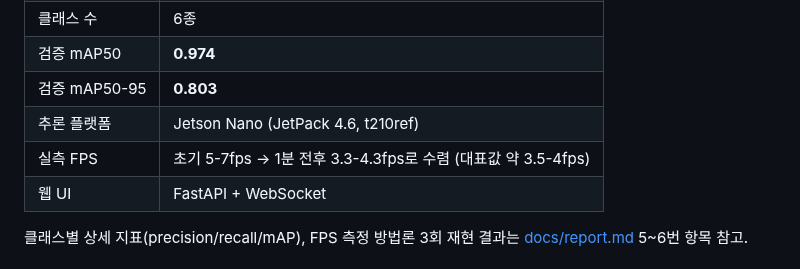
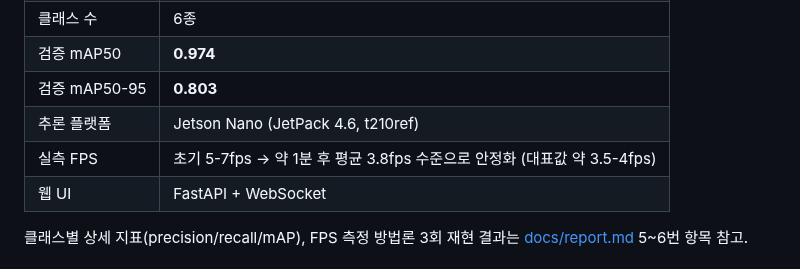
Before and after one commit to clanadian/yolo-pill-classifier, a Markdown page: README.md, the part around the change. GitHub-like rendering.

Commit message:
Clarify FPS stabilization in README
Updated FPS stabilization description for clarity.

```diff
--- a/README.md
+++ b/README.md
@@ -34,7 +34,7 @@ YOLOv8을 학습해 6종 알약을 실시간으로 탐지하고, Jetson Nano에
 | 검증 mAP50 | **0.974** |
 | 검증 mAP50-95 | **0.803** |
 | 추론 플랫폼 | Jetson Nano (JetPack 4.6, t210ref) |
-| 실측 FPS | 초기 5-7fps → 1분 전후 3.3-4.3fps로 수렴 (대표값 약 3.5-4fps) |
+| 실측 FPS | 초기 5-7fps → 약 1분 후 평균 3.8fps 수준으로 안정화 (대표값 약 3.5-4fps) |
 | 웹 UI | FastAPI + WebSocket |
 
 클래스별 상세 지표(precision/recall/mAP), FPS 측정 방법론 3회 재현 결과는
```
